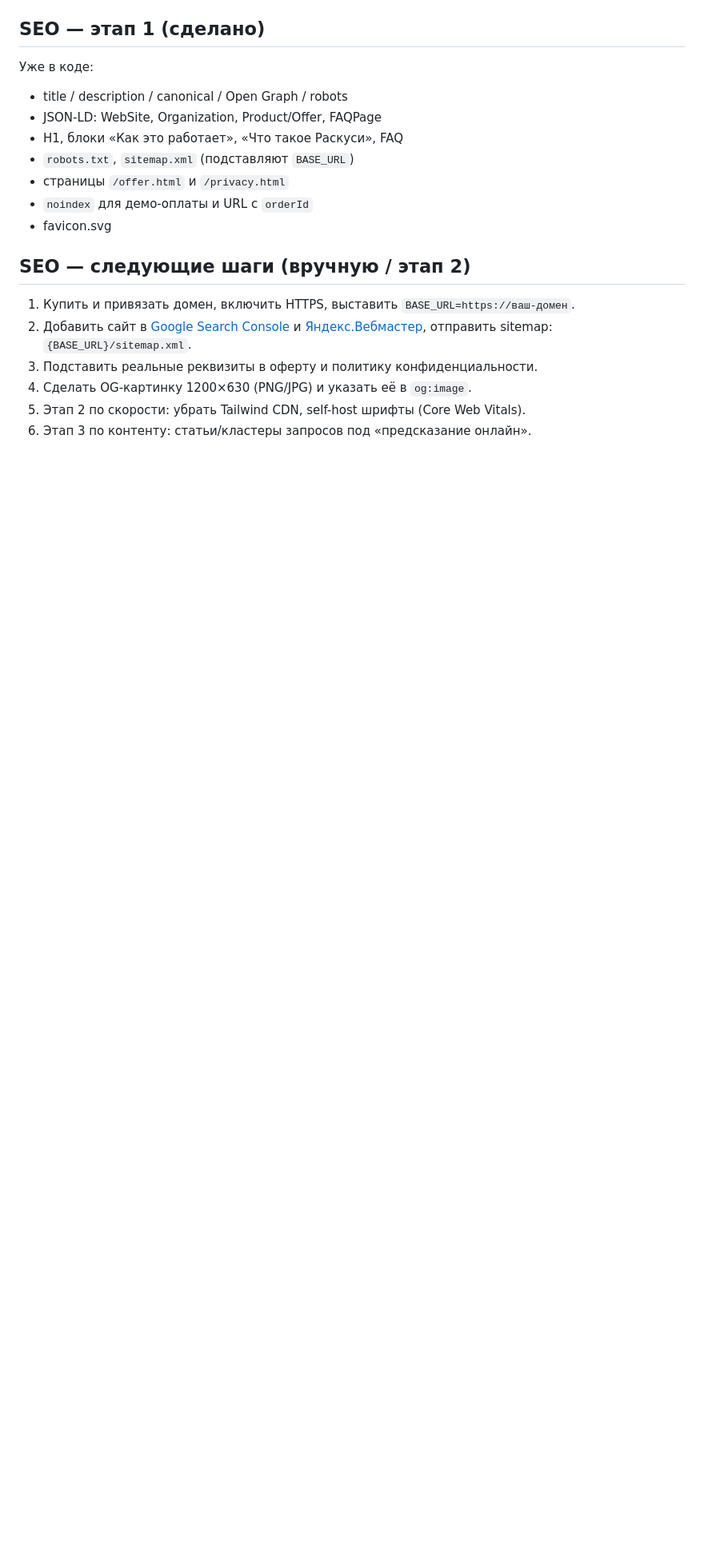
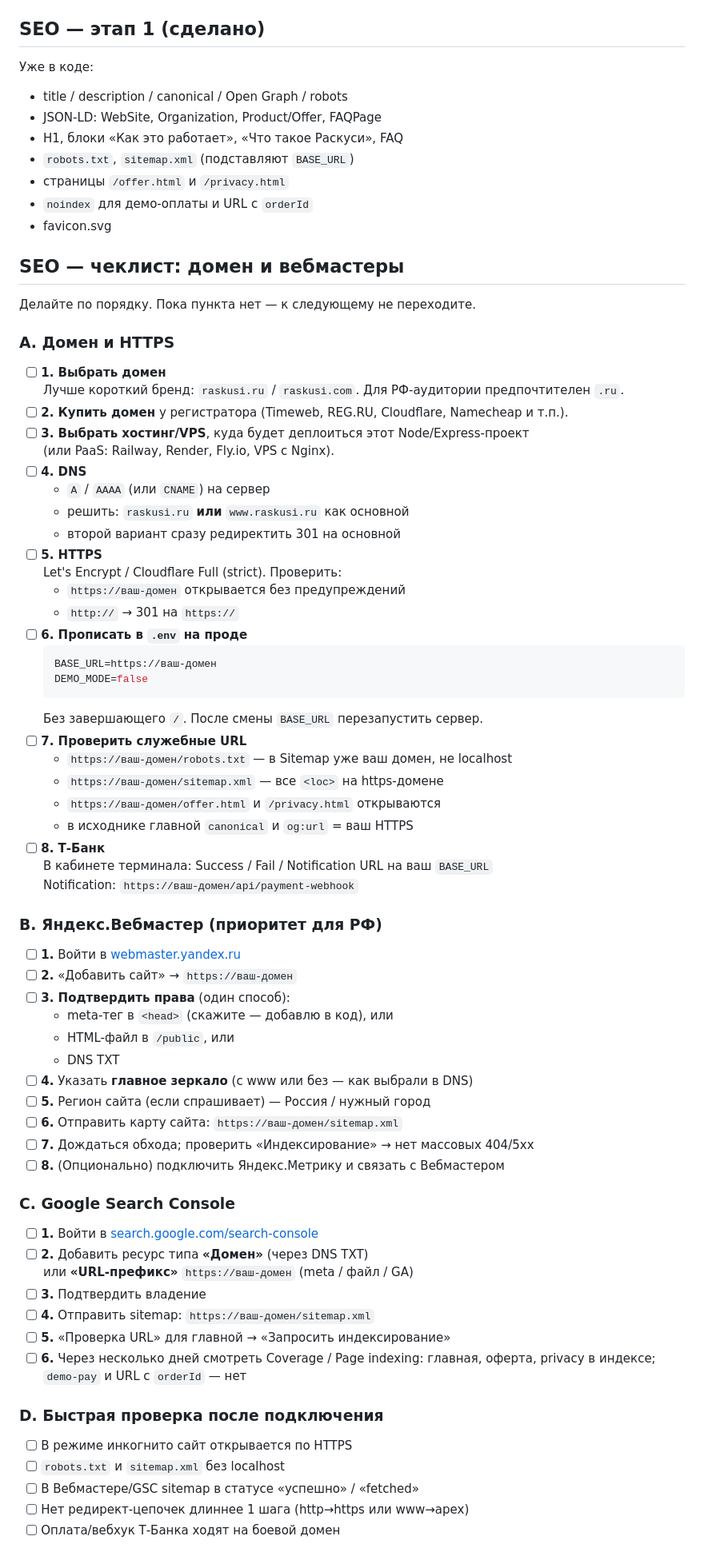
Before and after one commit to KormakovNikita/raskusime, a Markdown page: README.md, the part around one of its changes. Shown at 80% size. Rendered like a GitHub page; blank space fills up the shorter version.

Commit message:
docs: add domain and webmaster SEO checklist
Co-authored-by: nikiy2010 <nikiy2010@gmail.com>

````diff
--- a/README.md
+++ b/README.md
@@ -82,11 +82,69 @@ npm run dev
 - `noindex` для демо-оплаты и URL с `orderId`
 - favicon.svg
 
-## SEO — следующие шаги (вручную / этап 2)
+## SEO — чеклист: домен и вебмастеры
 
-1. Купить и привязать домен, включить HTTPS, выставить `BASE_URL=https://ваш-домен`.
-2. Добавить сайт в [Google Search Console](https://search.google.com/search-console) и [Яндекс.Вебмастер](https://webmaster.yandex.ru), отправить sitemap: `{BASE_URL}/sitemap.xml`.
-3. Подставить реальные реквизиты в оферту и политику конфиденциальности.
-4. Сделать OG-картинку 1200×630 (PNG/JPG) и указать её в `og:image`.
-5. Этап 2 по скорости: убрать Tailwind CDN, self-host шрифты (Core Web Vitals).
-6. Этап 3 по контенту: статьи/кластеры запросов под «предсказание онлайн».
+Делайте по порядку. Пока пункта нет — к следующему не переходите.
+
+### A. Домен и HTTPS
+
+- [ ] **1. Выбрать домен**
+  Лучше короткий бренд: `raskusi.ru` / `raskusi.com`. Для РФ-аудитории предпочтителен `.ru`.
+- [ ] **2. Купить домен** у регистратора (Timeweb, REG.RU, Cloudflare, Namecheap и т.п.).
+- [ ] **3. Выбрать хостинг/VPS**, куда будет деплоиться этот Node/Express-проект
+  (или PaaS: Railway, Render, Fly.io, VPS с Nginx).
+- [ ] **4. DNS**
+  - `A` / `AAAA` (или `CNAME`) на сервер
+  - решить: `raskusi.ru` **или** `www.raskusi.ru` как основной
+  - второй вариант сразу редиректить 301 на основной
+- [ ] **5. HTTPS**
+  Let's Encrypt / Cloudflare Full (strict). Проверить:
+  - `https://ваш-домен` открывается без предупреждений
+  - `http://` → 301 на `https://`
+- [ ] **6. Прописать в `.env` на проде**
+  ```env
+  BASE_URL=https://ваш-домен
+  DEMO_MODE=false
+  ```
+  Без завершающего `/`. После смены `BASE_URL` перезапустить сервер.
+- [ ] **7. Проверить служебные URL**
+  - `https://ваш-домен/robots.txt` — в Sitemap уже ваш домен, не localhost
+  - `https://ваш-домен/sitemap.xml` — все `<loc>` на https-домене
+  - `https://ваш-домен/offer.html` и `/privacy.html` открываются
+  - в исходнике главной `canonical` и `og:url` = ваш HTTPS
+- [ ] **8. Т-Банк**
+  В кабинете терминала: Success / Fail / Notification URL на ваш `BASE_URL`
+  Notification: `https://ваш-домен/api/payment-webhook`
+
+### B. Яндекс.Вебмастер (приоритет для РФ)
+
+- [ ] **1.** Войти в [webmaster.yandex.ru](https://webmaster.yandex.ru)
+- [ ] **2.** «Добавить сайт» → `https://ваш-домен`
+- [ ] **3. Подтвердить права** (один способ):
+  - meta-тег в `<head>` (скажите — добавлю в код), или
+  - HTML-файл в `/public`, или
+  - DNS TXT
+- [ ] **4.** Указать **главное зеркало** (с www или без — как выбрали в DNS)
+- [ ] **5.** Регион сайта (если спрашивает) — Россия / нужный город
+- [ ] **6.** Отправить карту сайта: `https://ваш-домен/sitemap.xml`
+- [ ] **7.** Дождаться обхода; проверить «Индексирование» → нет массовых 404/5xx
+- [ ] **8.** (Опционально) подключить Яндекс.Метрику и связать с Вебмастером
+
+### C. Google Search Console
+
+- [ ] **1.** Войти в [search.google.com/search-console](https://search.google.com/search-console)
+- [ ] **2.** Добавить ресурс типа **«Домен»** (через DNS TXT)
+  или **«URL-префикс»** `https://ваш-домен` (meta / файл / GA)
+- [ ] **3.** Подтвердить владение
+- [ ] **4.** Отправить sitemap: `https://ваш-домен/sitemap.xml`
+- [ ] **5.** «Проверка URL» для главной → «Запросить индексирование»
+- [ ] **6.** Через несколько дней смотреть Coverage / Page indexing: главная, оферта, privacy в индексе; `demo-pay` и URL с `orderId` — нет
+
+### D. Быстрая проверка после подключения
+
+- [ ] В режиме инкогнито сайт открывается по HTTPS
+- [ ] `robots.txt` и `sitemap.xml` без localhost
+- [ ] В Вебмастере/GSC sitemap в статусе «успешно» / «fetched»
+- [ ] Нет редирект-цепочек длиннее 1 шага (http→https или www→apex)
+- [ ] Оплата/вебхук Т-Банка ходят на боевой домен
+
````
Also changed, not shown: other parts of README.md (+14 -0 lines).
